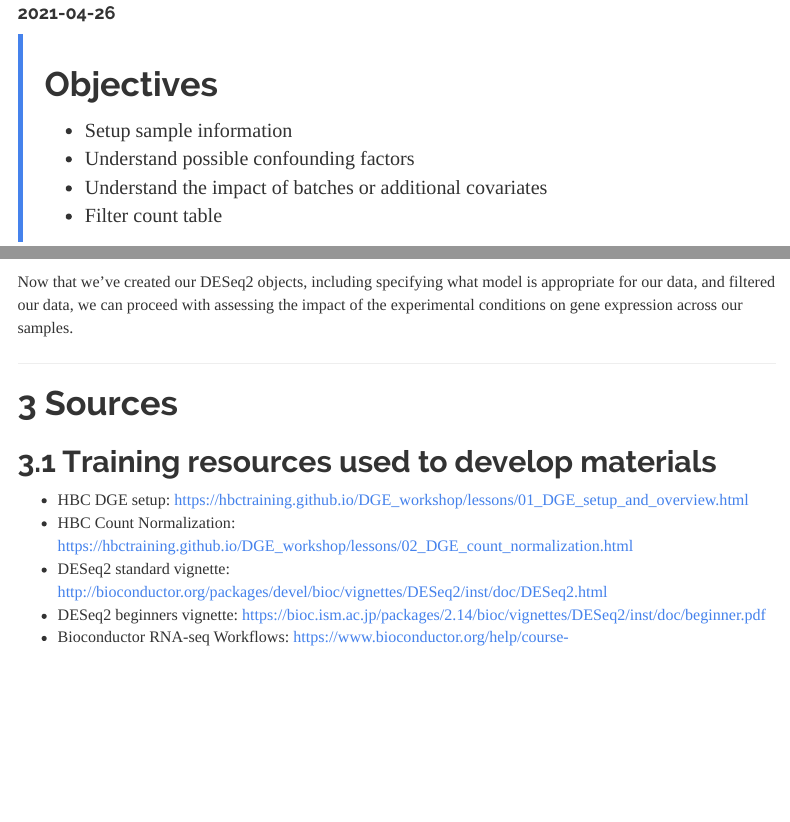
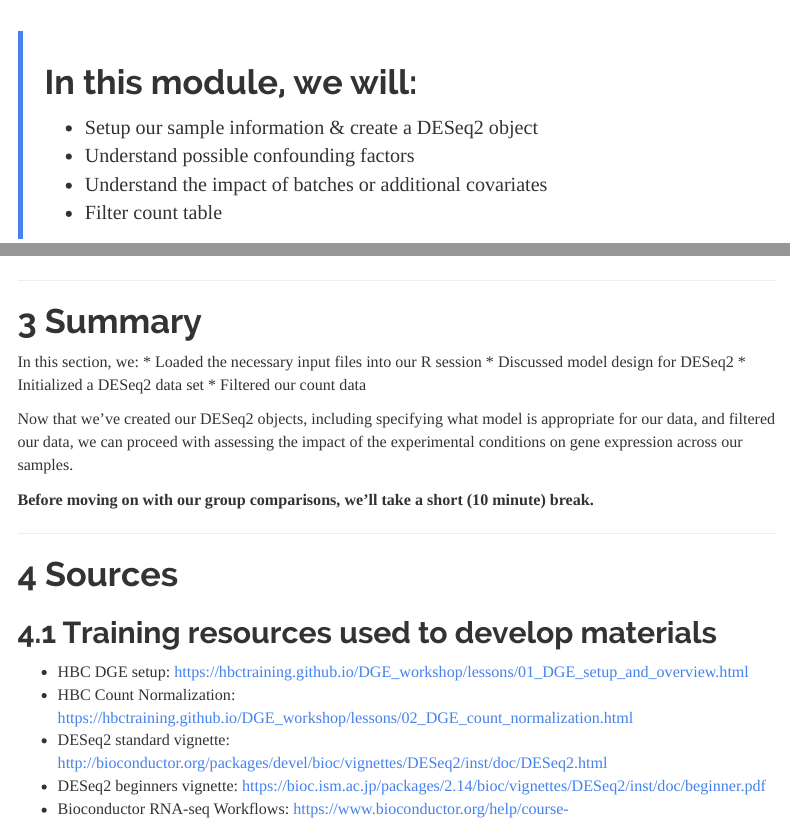
Before and after one commit to umich-brcf-bioinf/2021-04-26-umich-rnaseqDemystified, an R Markdown document (Module07_DESeq2Init.Rmd): the page in a window 1100 px wide, from 100 px down before the commit and from 750 px down after it, and a second part further down, joined at a grey line. Rendered offline with R 4.5, knitr and Pandoc, with nearby package versions; folded parts are opened; some code elsewhere in the file could not run offline; menus at the side of the page are left out.

Commit message:
Updating formatting for Module 06 and 07

````diff
--- a/Module07_DESeq2Init.Rmd
+++ b/Module07_DESeq2Init.Rmd
@@ -20,11 +20,7 @@
         max-width: 1200px;
     }
 </style>
-> # Objectives
-> * Setup sample information
-> * Understand possible confounding factors
-> * Understand the impact of batches or additional covariates
-> * Filter count table
+
 
 ```{r LoadRunningData, eval=TRUE, echo=FALSE, message=FALSE, warning=FALSE}
 library(DESeq2)
@@ -44,12 +40,20 @@
 | 4 | Assess Quality of Raw Reads |
 | 5 | Splice-aware Mapping to Genome |
 | 6 | Count Reads Associated with Genes |
+| | |
 | 7 | Organize project files locally |
 | **8** | **Initialize DESeq2 and fit DESeq2 model** |
 | 9 | Assess expression variance within treatment groups |
 | 10 | Specify pairwise comparisons and test for differential expression |
 | 11 | Generate summary figures for comparisons |
 | 12 | Annotate differential expression result tables |
+
+
+> # In this module, we will:
+> * Setup our sample information & create a DESeq2 object
+> * Understand possible confounding factors
+> * Understand the impact of batches or additional covariates
+> * Filter count table
 
 ---
 
@@ -209,10 +218,23 @@
 We'll also filter the `dds_patient` genes.
 ```{r PreFilterPatient}
 keep <- rowSums(counts(dds_patient)) >= 10
+
 dds_patient <- dds_patient[keep,]
 ```
 
+---
+
+# Summary
+
+In this section, we:
+* Loaded the necessary input files into our R session
+* Discussed model design for DESeq2
+* Initialized a DESeq2 data set
+* Filtered our count data
+
 Now that we've created our DESeq2 objects, including specifying what model is appropriate for our data, and filtered our data, we can proceed with assessing the impact of the experimental conditions on gene expression across our samples.
+
+**Before moving on with our group comparisons, we'll take a short (10 minute) break.**
 
 ---
 
````
Also changed, not shown: Module08_DESeq2DE.Rmd (+0 -2 lines), Module09_SampleQCViz.Rmd (+1 -1 lines), Module07_DESeq2Init.Rmd (13 more changed lines).
